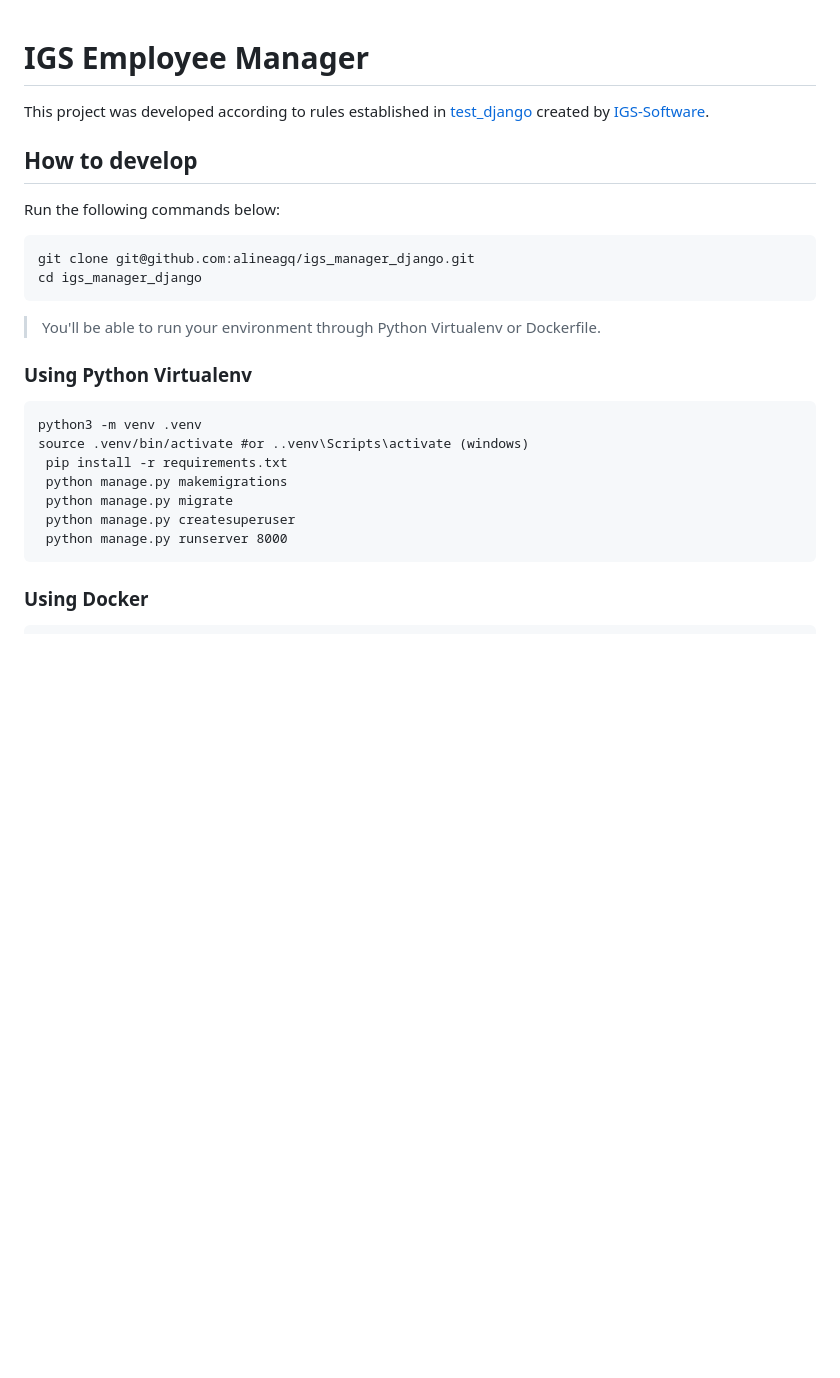
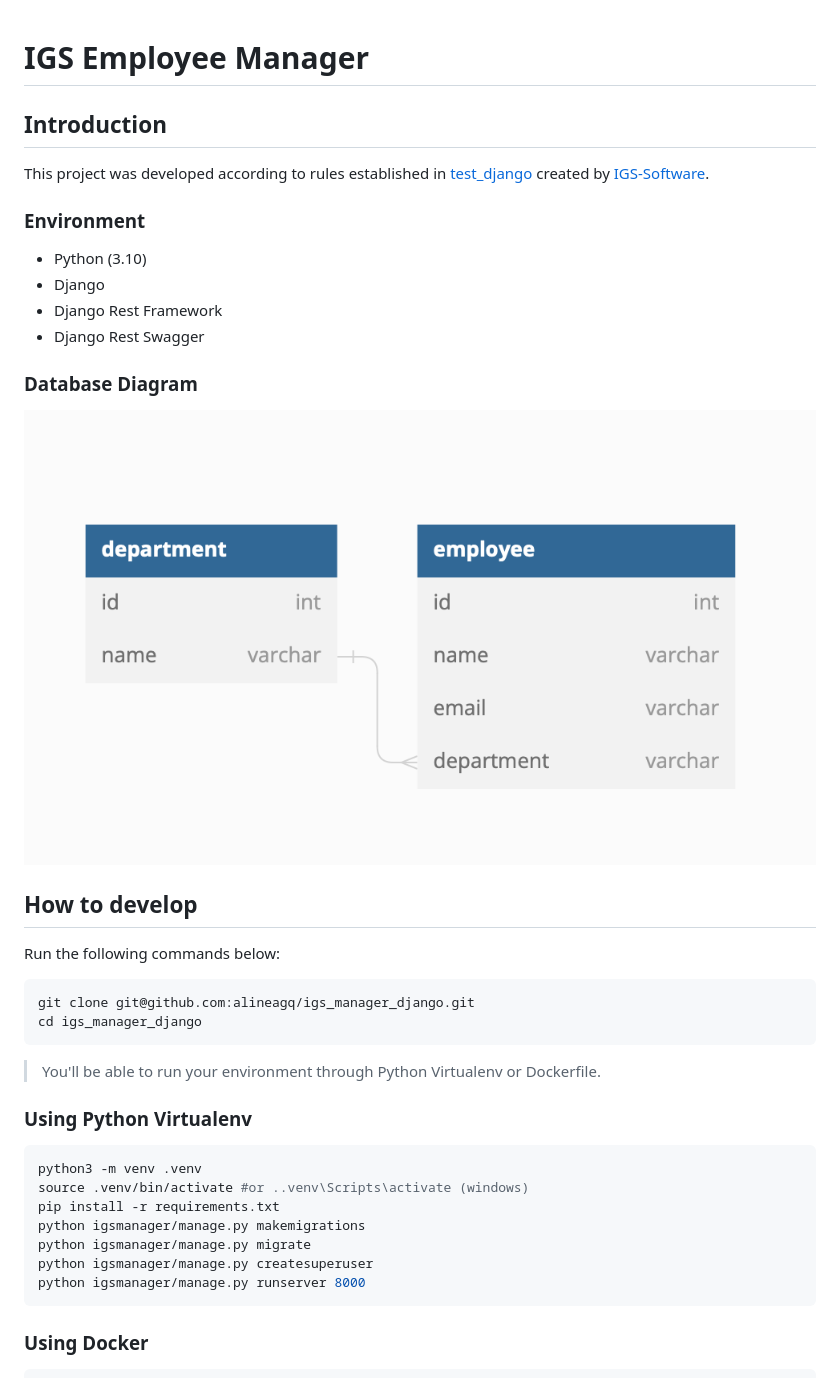
Before and after one commit to alineagq/igs_manager_django, a Markdown page: README.md, the part around one of its changes. Rendered like a GitHub page; pictures changed too: database.png (added); blank space fills up the shorter version.

Commit message:
Added Swagger and edit Readme

````diff
--- a/README.md
+++ b/README.md
@@ -1,25 +1,40 @@
 # IGS Employee Manager
 
+## Introduction
+
 This project was developed according to rules established in [test_django](https://github.com/igs-software/teste_django) created by [IGS-Software](https://www.igs-software.com.br).
+
+### Environment
+- Python (3.10)
+- Django
+- Django Rest Framework
+- Django Rest Swagger
+
+### Database Diagram
+
+![Database Diagram](/database.png "Database Diagram")
 
 ## How to develop
 
 Run the following commands below:
 
-    git clone git@github.com:alineagq/igs_manager_django.git
-    cd igs_manager_django
+```sh
+git clone git@github.com:alineagq/igs_manager_django.git
+cd igs_manager_django
+```
 
 > You'll be able to run your environment through Python Virtualenv or Dockerfile.
 
 ### Using Python Virtualenv
 
-    python3 -m venv .venv
-    source .venv/bin/activate #or ..venv\Scripts\activate (windows)
-     pip install -r requirements.txt
-     python manage.py makemigrations
-     python manage.py migrate
-     python manage.py createsuperuser
-     python manage.py runserver 8000
-
+```sh
+python3 -m venv .venv
+source .venv/bin/activate #or ..venv\Scripts\activate (windows)
+pip install -r requirements.txt
+python igsmanager/manage.py makemigrations
+python igsmanager/manage.py migrate
+python igsmanager/manage.py createsuperuser
+python igsmanager/manage.py runserver 8000
+```
 ### Using Docker
 
````
Also changed, not shown: other parts of README.md (+35 -4 lines), 8 other files.
